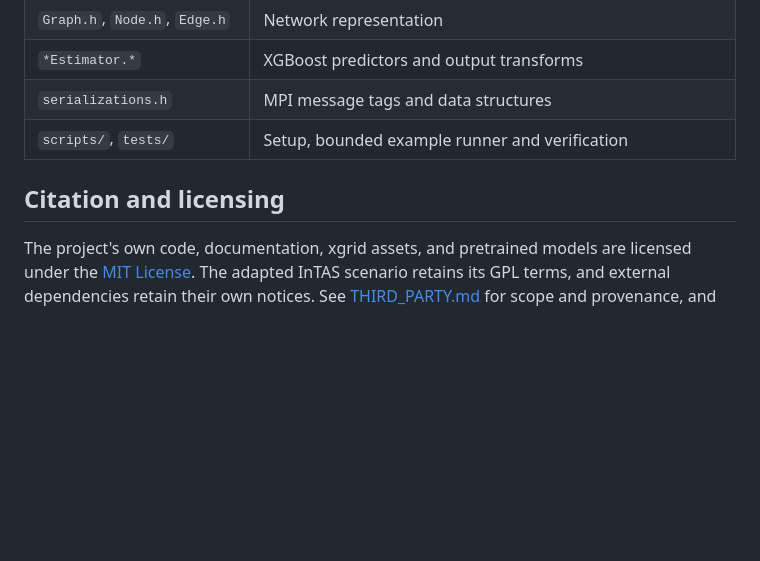
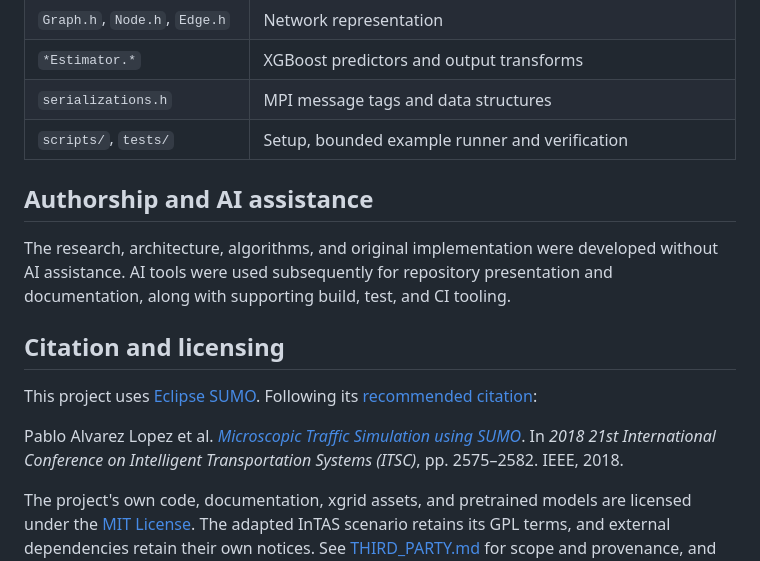
Before and after one commit to tem-kurbanov/dynamic-routing, a Markdown page: README.md, the part around the change. GitHub-like rendering; blank space fills up the shorter version.

Commit message:
Credit SUMO reference paper and clarify project authorship

```diff
--- a/README.md
+++ b/README.md
@@ -137,6 +137,14 @@ This is a research implementation. Further validation is needed for sustained co
 | `serializations.h` | MPI message tags and data structures |
 | `scripts/`, `tests/` | Setup, bounded example runner and verification |
 
+## Authorship and AI assistance
+
+The research, architecture, algorithms, and original implementation were developed without AI assistance. AI tools were used subsequently for repository presentation and documentation, along with supporting build, test, and CI tooling.
+
 ## Citation and licensing
 
+This project uses [Eclipse SUMO](https://github.com/eclipse-sumo/sumo). Following its [recommended citation](https://github.com/eclipse-sumo/sumo/blob/main/CITATION.cff):
+
+Pablo Alvarez Lopez et al. [*Microscopic Traffic Simulation using SUMO*](https://doi.org/10.1109/ITSC.2018.8569938). In *2018 21st International Conference on Intelligent Transportation Systems (ITSC)*, pp. 2575–2582. IEEE, 2018.
+
 The project's own code, documentation, xgrid assets, and pretrained models are licensed under the [MIT License](LICENSE). The adapted InTAS scenario retains its GPL terms, and external dependencies retain their own notices. See [THIRD_PARTY.md](THIRD_PARTY.md) for scope and provenance, and [CITATION.cff](CITATION.cff) for the paper citation.
```
